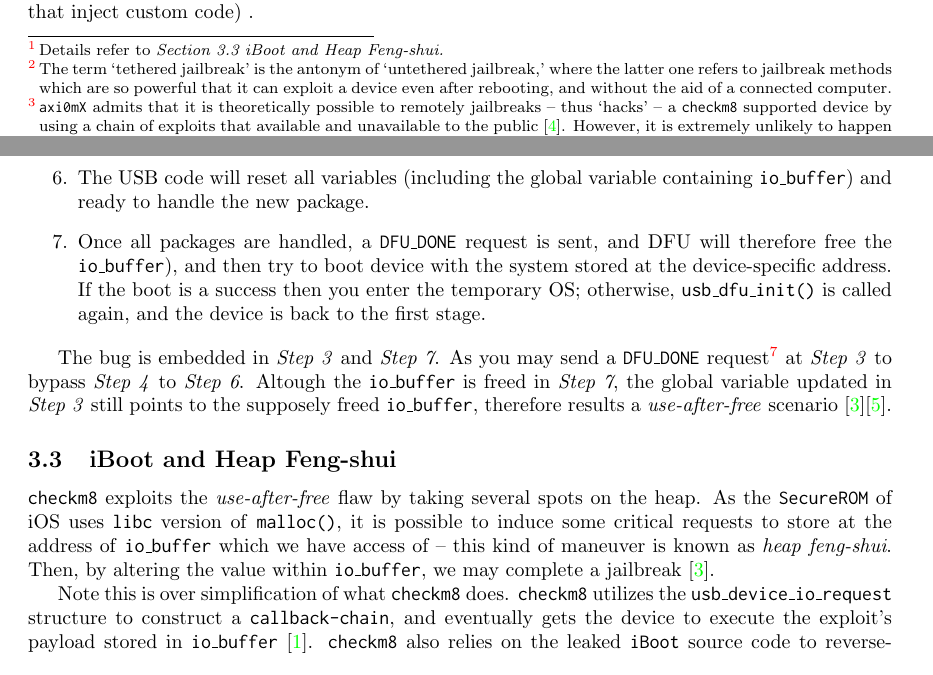
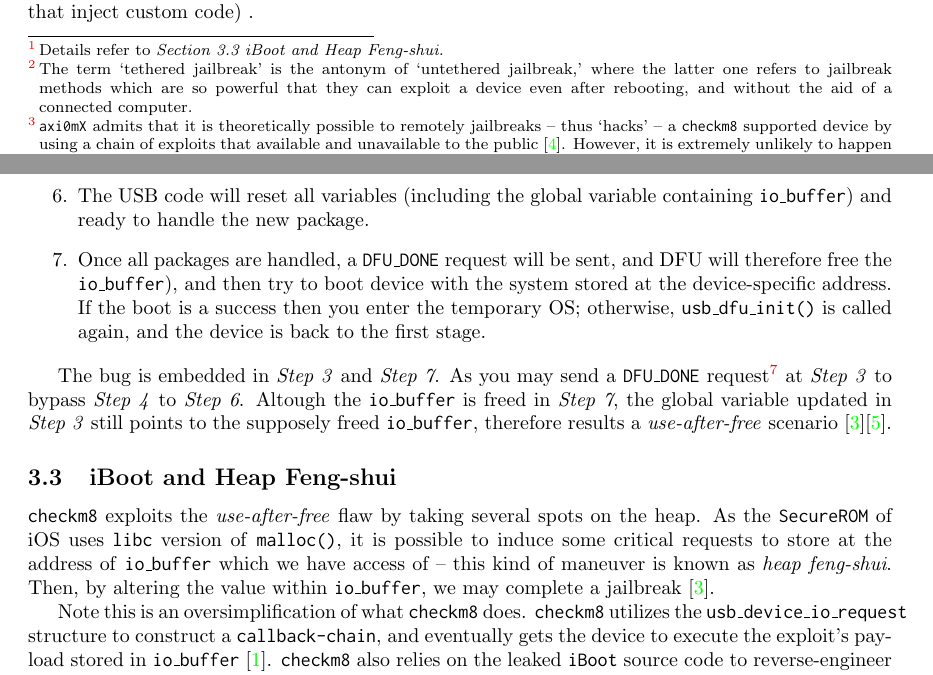
Before and after one commit to henryzhongsc/eecs338_checkm8_paper, a LaTeX paper (article.tex): two parts of pages 2 and 4 of 5, joined at a grey line, cut so that both start at the same text. Compiled offline with pdfLaTeX.

Commit message:
💄 Fix language base on Ningjia's secondary feedback.

```diff
--- a/article.tex
+++ b/article.tex
@@ -74,7 +74,7 @@
 
 \subsection{The lack of persistence}
 
-Though with many highlights, one significant limitation of \inlinecode{checkm8} is its lack of persistence. Since to the mechanism of \inlinecode{checkm8} is to exploit the BootROM -- which is essentially a type of ROM -- a jailbroken device will back to its unexploited state once a reboot is performed. Thus making \inlinecode{checkm8} only a tethered jailbreak\footnote{The term `tethered jailbreak' is the antonym of `untethered jailbreak,' where the latter one refers to jailbreak methods which are so powerful that it can exploit a device even after rebooting, and without the aid of a connected computer.}. In a real-life scenario, a solo\footnote{\inlinecode{axi0mX} admits that it is theoretically possible to remotely jailbreaks -- thus `hacks' -- a \inlinecode{checkm8} supported device by using a chain of exploits that available and unavailable to the public \cite{cite:3}. However, it is extremely unlikely to happen due to the technical mechanism of \inlinecode{checkm8} and the mindset of malicious attackers. More about it in \textit{Section 2.3 The potential of malicious uses}.}\inlinecode{checkm8} jailbreak is only possible by turning the phone into DFU (Device Firmware Upgrade) mode and connect it to a computer (to run scripts that inject custom code) .
+Though with many highlights, one significant limitation of \inlinecode{checkm8} is its lack of persistence. Since to the mechanism of \inlinecode{checkm8} is to exploit the BootROM -- which is essentially a type of ROM -- a jailbroken device will back to its unexploited state once a reboot is performed. Thus making \inlinecode{checkm8} only a tethered jailbreak\footnote{The term `tethered jailbreak' is the antonym of `untethered jailbreak,' where the latter one refers to jailbreak methods which are so powerful that they can exploit a device even after rebooting, and without the aid of a connected computer.}. In a real-life scenario, a solo\footnote{\inlinecode{axi0mX} admits that it is theoretically possible to remotely jailbreaks -- thus `hacks' -- a \inlinecode{checkm8} supported device by using a chain of exploits that available and unavailable to the public \cite{cite:3}. However, it is extremely unlikely to happen due to the technical mechanism of \inlinecode{checkm8} and the mindset of malicious attackers. More about it in \textit{Section 2.3 The potential of malicious uses}.}\inlinecode{checkm8} jailbreak is only possible by turning the phone into DFU (Device Firmware Upgrade) mode and connect it to a computer (to run scripts that inject custom code) .
 
 \subsection{The potential of malicious uses}
 \subsubsection{The protection of Secure Enclave}
@@ -111,7 +111,7 @@
     \item The request package is copied into the \inlinecode{io\_buffer}.
     \item DFU stores the \inlinecode{io\_buffer} into a device-specific address for loading the operating system.
     \item The USB code will reset all variables (including the global variable containing \inlinecode{io\_buffer}) and ready to handle the new package.
-    \item Once all packages are handled, a \inlinecode{DFU\_DONE} request is sent, and DFU will therefore free the \inlinecode{io\_buffer}), and then try to boot device with the system stored at the device-specific address. If the boot is a success then you enter the temporary OS; otherwise, \inlinecode{usb\_dfu\_init()} is called again, and the device is back to the first stage.
+    \item Once all packages are handled, a \inlinecode{DFU\_DONE} request will be sent, and DFU will therefore free the \inlinecode{io\_buffer}), and then try to boot device with the system stored at the device-specific address. If the boot is a success then you enter the temporary OS; otherwise, \inlinecode{usb\_dfu\_init()} is called again, and the device is back to the first stage.
 \end{enumerate}
 
 The bug is embedded in \textit{Step 3} and \textit{Step 7}. As you may send a \inlinecode{DFU\_DONE} request\footnote{By modifying the USB controller \cite{cite:5}.} at \textit{Step 3} to bypass \textit{Step 4} to \textit{Step 6}. Altough the \inlinecode{io\_buffer} is freed in \textit{Step 7}, the global variable updated in \textit{Step 3} still points to the supposely freed \inlinecode{io\_buffer}, therefore results a \textit{use-after-free} scenario \cite{cite:1}\cite{cite:5}.
@@ -119,7 +119,7 @@
 \subsection{iBoot and Heap Feng-shui}
 \inlinecode{checkm8} exploits the \textit{use-after-free} flaw by taking several spots on the heap. As the \inlinecode{SecureROM} of iOS uses \inlinecode{libc} version of \inlinecode{malloc()}, it is possible to induce some critical requests to store at the address of \inlinecode{io\_buffer} which we have access of -- this kind of maneuver is known as \textit{heap feng-shui}. Then, by altering the value within \inlinecode{io\_buffer}, we may complete a jailbreak \cite{cite:1}.
 
-Note this is over simplification of what \inlinecode{checkm8} does. \inlinecode{checkm8} utilizes the \inlinecode{usb\_device\_io\_request} structure to construct a \inlinecode{callback-chain}, and eventually gets the device to execute the exploit's payload stored in \inlinecode{io\_buffer} \cite{cite:4}. \inlinecode{checkm8} also relies on the leaked \inlinecode{iBoot} source code to reverse-engineer the addresses of many functions within \inlinecode{BootROM} -- as the \inlinecode{iBoot} code is vastly shared with the \inlinecode{BootROM} \cite{cite:4}\cite{cite:1}.
+Note this is an oversimplification of what \inlinecode{checkm8} does. \inlinecode{checkm8} utilizes the \inlinecode{usb\_device\_io\_request} structure to construct a \inlinecode{callback-chain}, and eventually gets the device to execute the exploit's payload stored in \inlinecode{io\_buffer} \cite{cite:4}. \inlinecode{checkm8} also relies on the leaked \inlinecode{iBoot} source code to reverse-engineer the addresses of many functions within \inlinecode{BootROM} -- as the \inlinecode{iBoot} code is vastly shared with the \inlinecode{BootROM} \cite{cite:4}\cite{cite:1}.
 
 
 \section{Summary}
```
Also changed, not shown: article.pdf, article.tex (2 more changed lines).
